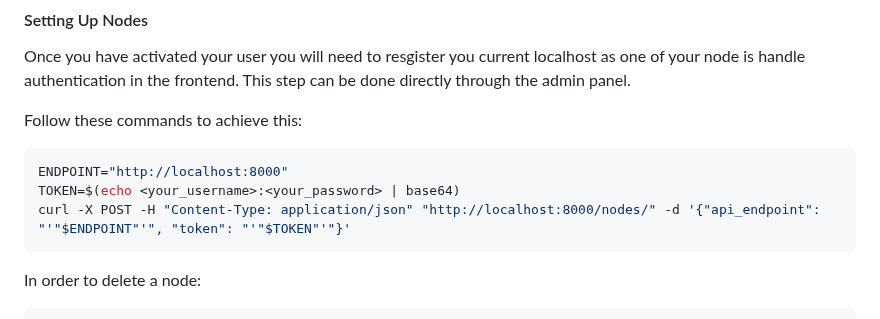
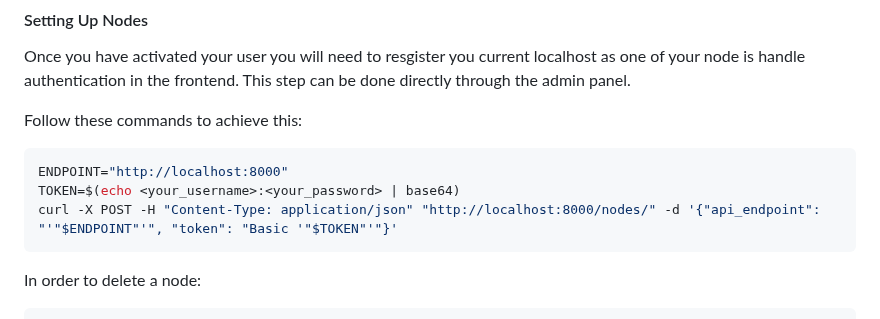
Before and after one commit to Peer2Pressure/Peer2Pressure, a Markdown page: README.md, the part around the change. Rendered like a GitHub page.

````diff
--- a/README.md
+++ b/README.md
@@ -67,7 +67,7 @@ Follow these commands to achieve this:
 ```sh
 ENDPOINT="http://localhost:8000"
 TOKEN=$(echo <your_username>:<your_password> | base64)
-curl -X POST -H "Content-Type: application/json" "http://localhost:8000/nodes/" -d '{"api_endpoint": "'"$ENDPOINT"'", "token": "'"$TOKEN"'"}'
+curl -X POST -H "Content-Type: application/json" "http://localhost:8000/nodes/" -d '{"api_endpoint": "'"$ENDPOINT"'", "token": "Basic '"$TOKEN"'"}'
 ```
 
 In order to delete a node:
````
